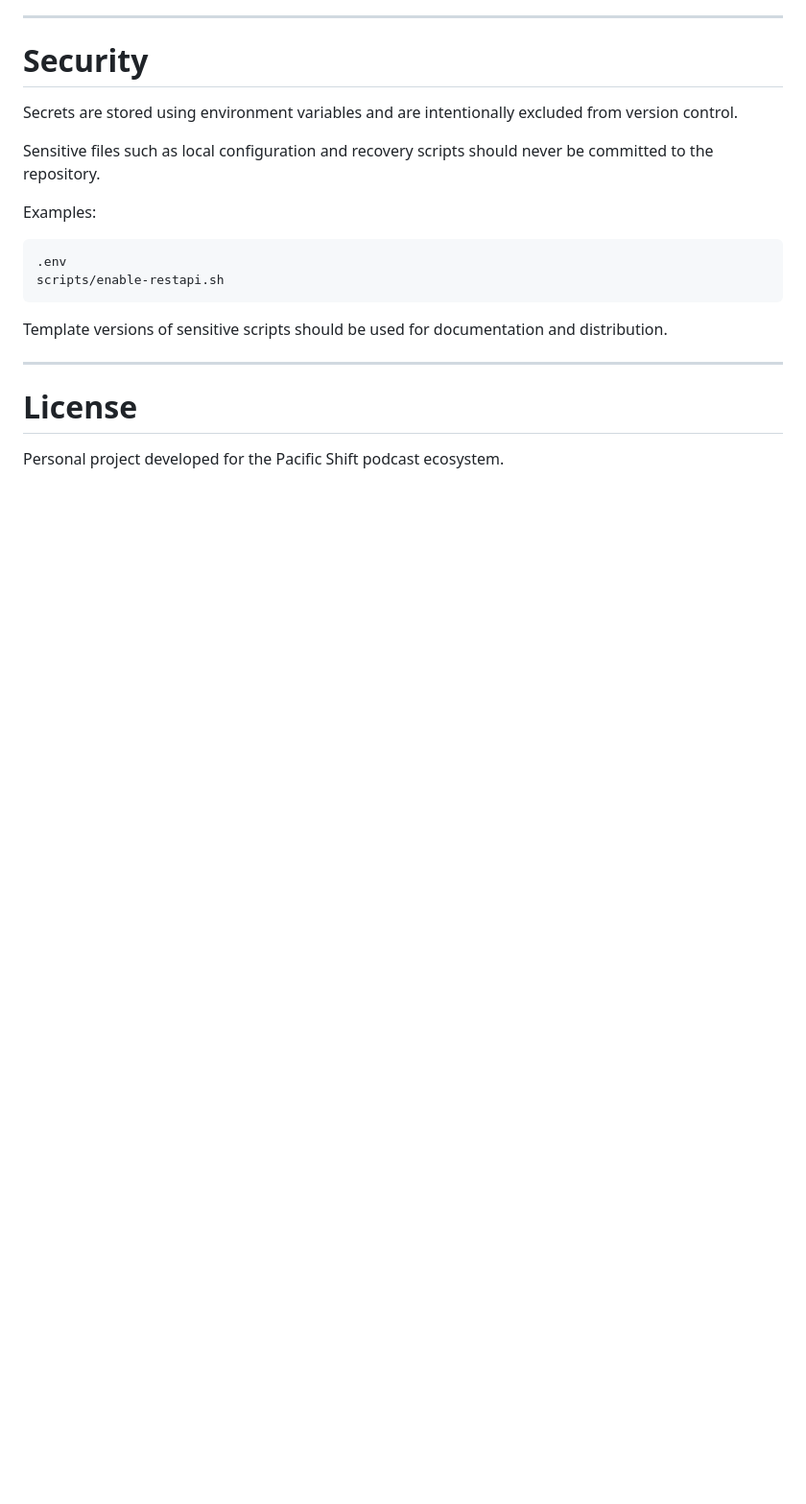
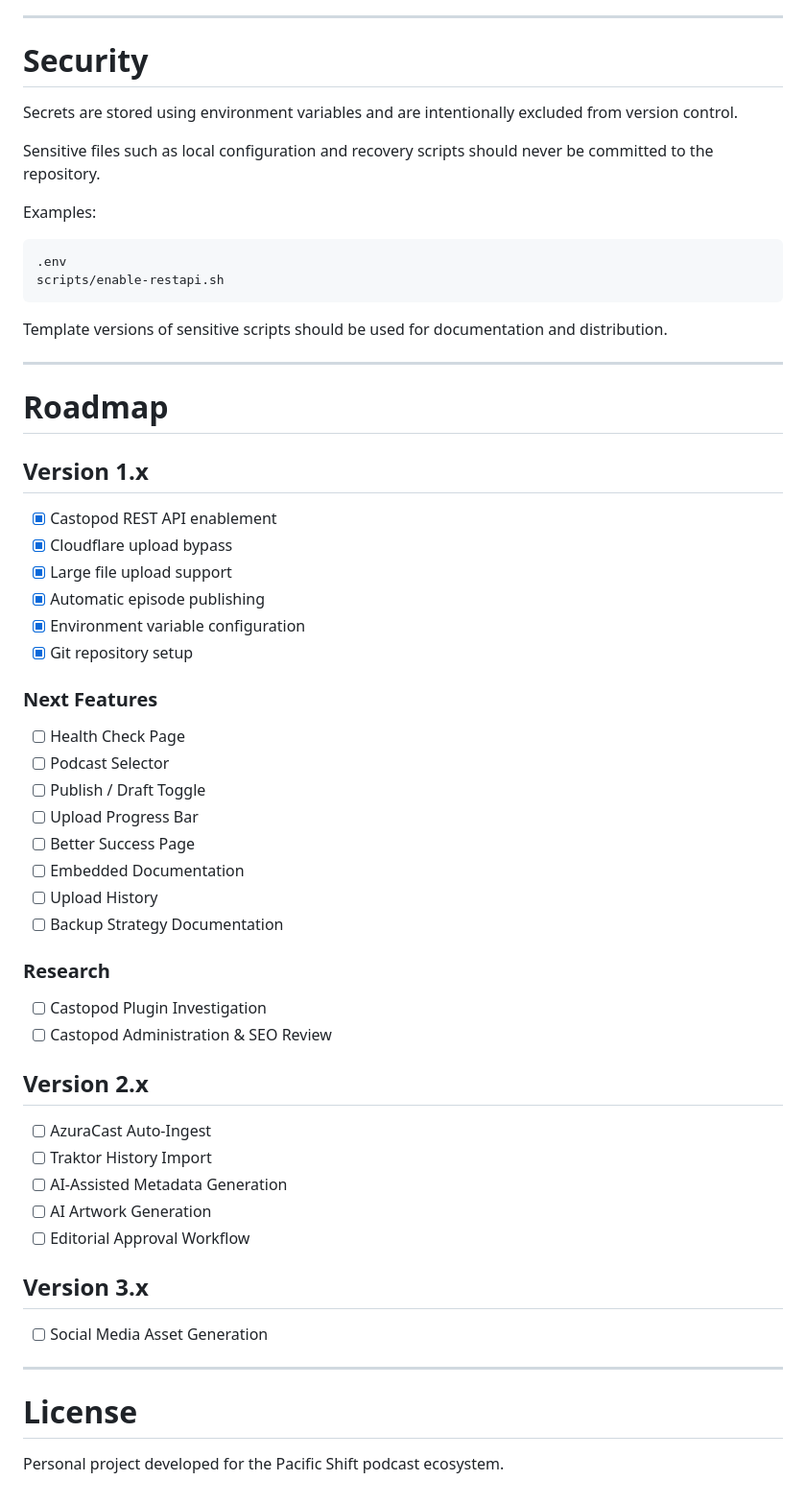
Before and after one commit to m3rrym4n/pacific-shift-publisher, a Markdown page: README.md, the part around the change. Shown at 96% size. Drawn GitHub-style; blank space fills up the shorter version.

Commit message:
Add roadmap for project versions and features
Added a roadmap section outlining features for upcoming versions.

```diff
--- a/README.md
+++ b/README.md
@@ -157,6 +157,47 @@ Template versions of sensitive scripts should be used for documentation and dist
 
 ---
 
+# Roadmap
+
+## Version 1.x
+
+- [x] Castopod REST API enablement
+- [x] Cloudflare upload bypass
+- [x] Large file upload support
+- [x] Automatic episode publishing
+- [x] Environment variable configuration
+- [x] Git repository setup
+
+### Next Features
+
+- [ ] Health Check Page
+- [ ] Podcast Selector
+- [ ] Publish / Draft Toggle
+- [ ] Upload Progress Bar
+- [ ] Better Success Page
+- [ ] Embedded Documentation
+- [ ] Upload History
+- [ ] Backup Strategy Documentation
+
+### Research
+
+- [ ] Castopod Plugin Investigation
+- [ ] Castopod Administration & SEO Review
+
+## Version 2.x
+
+- [ ] AzuraCast Auto-Ingest
+- [ ] Traktor History Import
+- [ ] AI-Assisted Metadata Generation
+- [ ] AI Artwork Generation
+- [ ] Editorial Approval Workflow
+
+## Version 3.x
+
+- [ ] Social Media Asset Generation
+
+---
+
 # License
 
 Personal project developed for the Pacific Shift podcast ecosystem.
```
